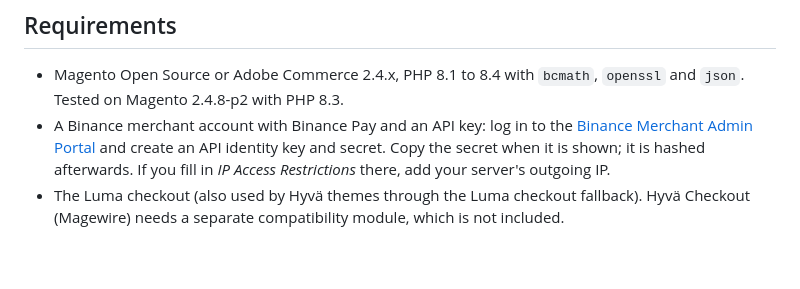
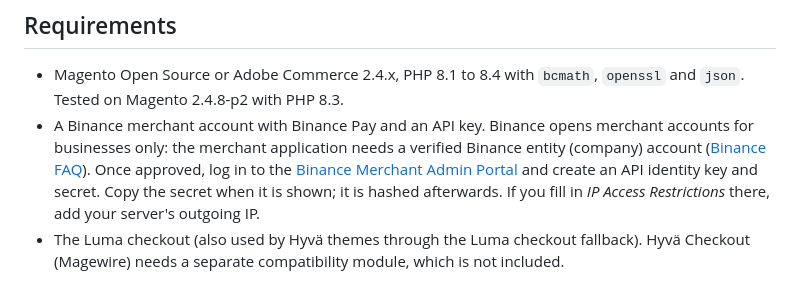
Before and after one commit to ph4mHoa/magento2-binance-pay, a Markdown page: README.md, the part around the change. GitHub-like rendering; blank space fills up the shorter version.

Commit message:
Note that Binance Pay merchant accounts need a business entity account

```diff
--- a/README.md
+++ b/README.md
@@ -67,7 +67,10 @@ sequenceDiagram
 
 - Magento Open Source or Adobe Commerce 2.4.x, PHP 8.1 to 8.4 with `bcmath`, `openssl` and `json`.
   Tested on Magento 2.4.8-p2 with PHP 8.3.
-- A Binance merchant account with Binance Pay and an API key: log in to the
+- A Binance merchant account with Binance Pay and an API key. Binance opens merchant accounts for businesses only:
+  the merchant application needs a verified Binance entity (company) account
+  ([Binance FAQ](https://www.binance.com/en/support/faq/how-to-apply-for-binance-pay-merchant-7a49148912214defa816f14ee51b9f9f)).
+  Once approved, log in to the
   [Binance Merchant Admin Portal](https://merchant.binance.com/en) and create an API identity key and secret. Copy
   the secret when it is shown; it is hashed afterwards. If you fill in *IP Access Restrictions* there, add your
   server's outgoing IP.
```
Also changed, not shown: docs/setup-guide.md (+6 -2 lines).
